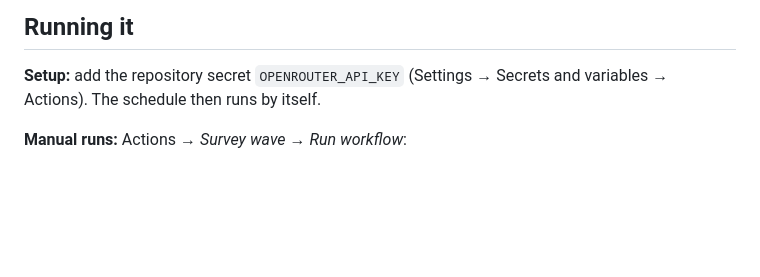
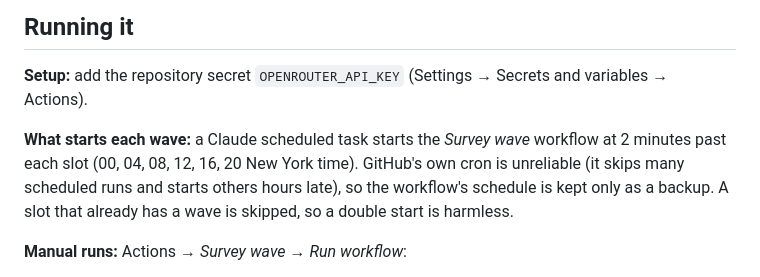
Before and after one commit to alizarif/hf-ai-inflation-expectations, a Markdown page: README.md, the part around the change. Rendered like a GitHub page; blank space fills up the shorter version.

Commit message:
README: waves are now started by an external scheduled task; GitHub cron is the backup
Co-Authored-By: Claude Opus 5.5 <noreply@anthropic.com>
Claude-Session: https://claude.ai/code/session_01H2M1geeGNLSjsGBSYJJkPD

```diff
--- a/README.md
+++ b/README.md
@@ -109,7 +109,11 @@ probabilities, ordered from "deflation ≥12%" to "inflation ≥12%"); `q2_mean`
 ## Running it
 
 **Setup:** add the repository secret `OPENROUTER_API_KEY` (Settings → Secrets and variables → Actions).
-The schedule then runs by itself.
+
+**What starts each wave:** a Claude scheduled task starts the *Survey wave* workflow at 2 minutes past each
+slot (00, 04, 08, 12, 16, 20 New York time). GitHub's own cron is unreliable (it skips many scheduled runs and
+starts others hours late), so the workflow's schedule is kept only as a backup. A slot that already has a wave
+is skipped, so a double start is harmless.
 
 **Manual runs:** Actions → *Survey wave* → *Run workflow*:
 - `test`: real API calls with 1 trial per cell (140 calls). Output goes to `data_test/` and isn't part of the panel.
```
